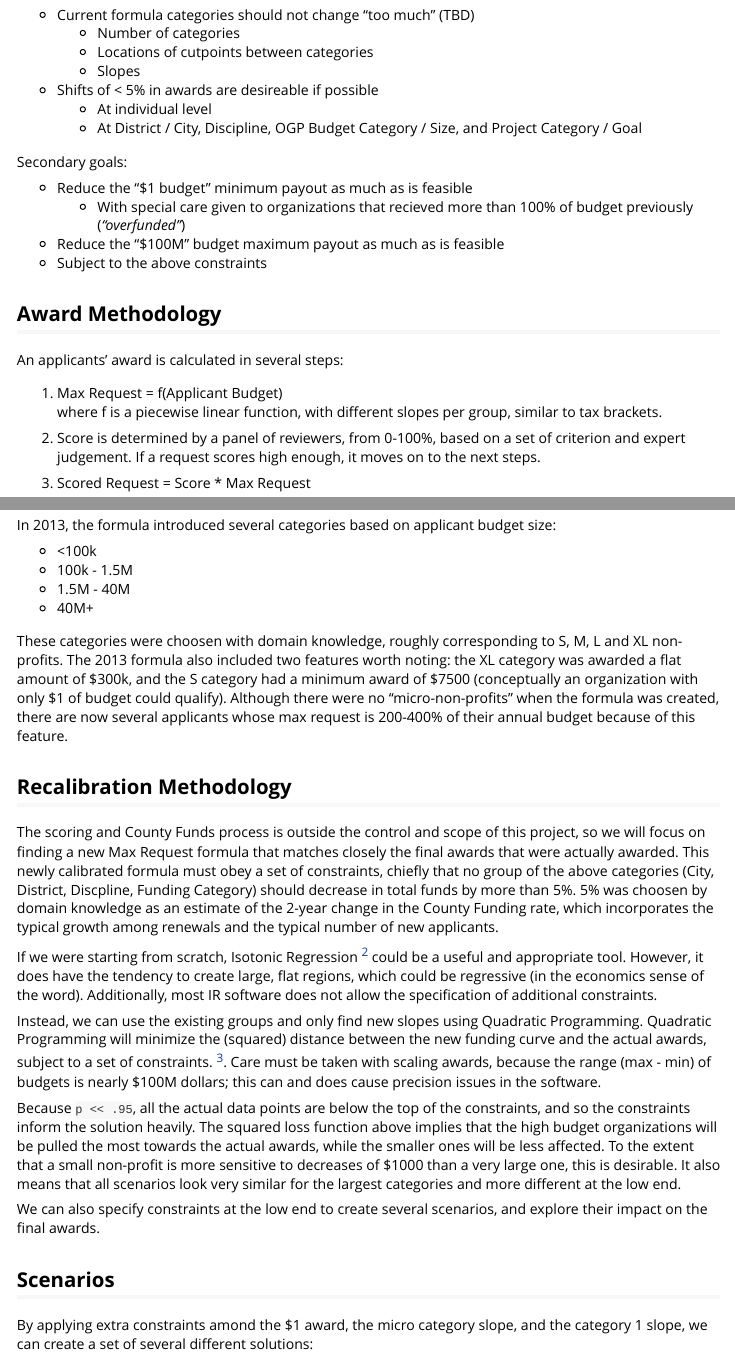
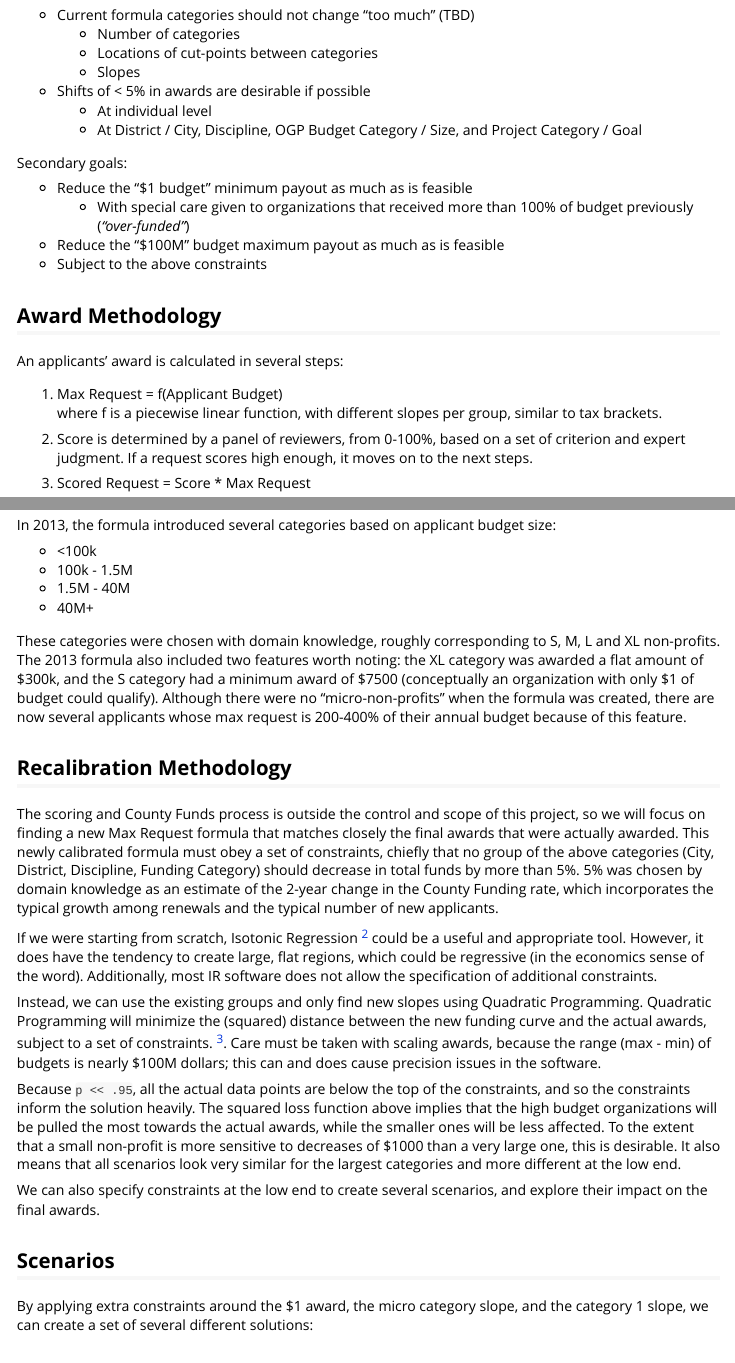
Before and after one commit to njnmco/ogp, an R Markdown document (vignettes/ogp.Rmd): the page in a window 1100 px wide, from 860 px down before the commit and from 900 px down after it, so that both start at the same text, and a second part further down, joined at a grey line. Rendered offline with R 4.5, knitr and Pandoc, with nearby package versions; the code chunks are not run, so their results and figures are left out.

Commit message:
styling and spell check

````diff
--- a/vignettes/ogp.Rmd
+++ b/vignettes/ogp.Rmd
@@ -61,16 +62,16 @@ This 2020 update takes the following modifications to the guidelines:
 
   * Current formula categories should not change "too much" (TBD)
     * Number of categories
-    * Locations of cutpoints between categories
+    * Locations of cut-points between categories
     * Slopes
-  * Shifts of < 5% in awards are desireable if possible
+  * Shifts of < 5% in awards are desirable if possible
     * At individual level
     * At District / City, Discipline, OGP Budget Category / Size, and Project Category / Goal
 
 Secondary goals:
 
   * Reduce the "$1 budget" minimum payout as much as is feasible
-    * With special care given to organizations that recieved more than 100% of budget previously (*"overfunded"*)
+    * With special care given to organizations that received more than 100% of budget previously (*"over-funded"*)
   * Reduce the "$100M" budget maximum payout as much as is feasible
   * Subject to the above constraints
 
@@ -81,7 +82,7 @@ An applicants' award is calculated in several steps:
   1. Max Request = f(Applicant Budget) <br/>
     where f is a piecewise linear function, with different slopes per group, similar to tax brackets.
 
-  2. Score is determined by a panel of reviewers, from 0-100%, based on a set of criterion and expert judgement. If
+  2. Score is determined by a panel of reviewers, from 0-100%, based on a set of criterion and expert judgment. If
   a request scores high enough, it moves on to the next steps.
 
   3. Scored Request = Score * Max Request
@@ -165,7 +166,7 @@ In 2013, the formula introduced several categories based on applicant budget siz
   * 1.5M - 40M
   * 40M+
 
-These categories were choosen with domain knowledge, roughly corresponding to S, M, L and XL non-profits. The 2013 formula
+These categories were chosen with domain knowledge, roughly corresponding to S, M, L and XL non-profits. The 2013 formula
 also included two features worth noting: the XL category was awarded a flat amount of $300k, and the S category had a minimum
 award of $7500 (conceptually an organization with only $1 of budget could qualify). Although there were no "micro-non-profits"
 when the formula was created, there are now several applicants whose max request is 200-400% of their annual budget because of
@@ -182,8 +183,8 @@ ogp_summary_table(allocations, OGP_Budget_Category, "2018 + 2019 OGP Budget By F
 The scoring and County Funds process is outside the control and scope of this project, so we will focus
 on finding a new Max Request formula that matches closely the final awards that were actually awarded.
 This newly calibrated formula must obey a set of constraints, chiefly that no group of the above
-categories (City, District, Discpline, Funding Category) should decrease in total funds by more than 5%.
-5% was choosen by domain knowledge as an estimate of the 2-year change in the County Funding rate,
+categories (City, District, Discipline, Funding Category) should decrease in total funds by more than 5%.
+5% was chosen by domain knowledge as an estimate of the 2-year change in the County Funding rate,
 which incorporates the typical growth among renewals and the typical number of new applicants.
 
 If we were starting from scratch, Isotonic Regression ^[See de Leeuw 2009, for instance] could be a
@@ -254,7 +255,7 @@ scenario4 <-c(2500, 0.3696, 0.3696, 0.3696, 0.3696, 0.0346, 0.0051, 0.0051, 0)
 
 ```
 
-By applying extra constraints amond the $1 award, the micro category slope, and the category 1 slope, we can create a set of
+By applying extra constraints around the $1 award, the micro category slope, and the category 1 slope, we can create a set of
 several different solutions:
 
 1. Scenario 1
````
Also changed, not shown: vignettes/ogp.Rmd (21 more changed lines).
